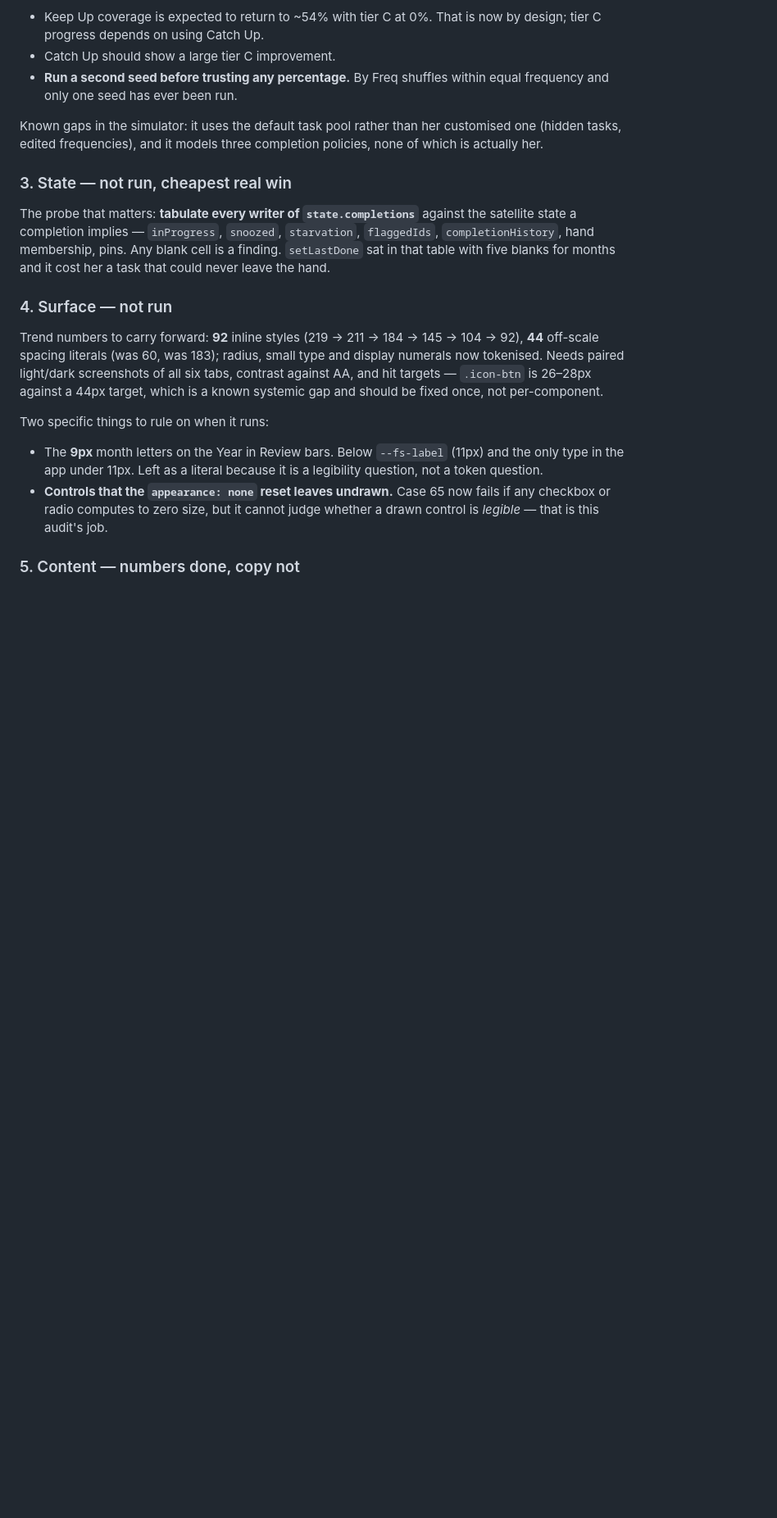
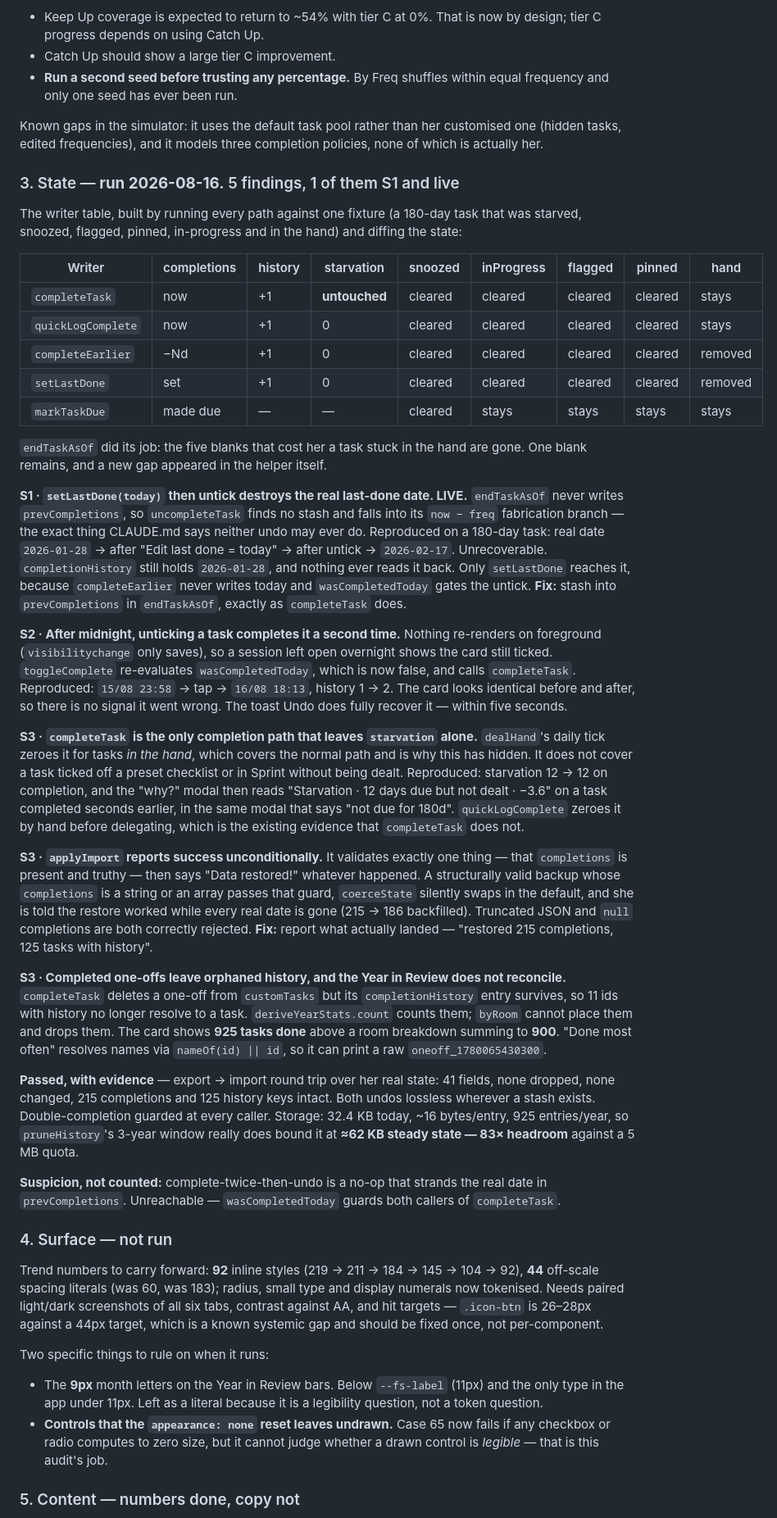
Before and after one commit to aluke0311/hometasks, a Markdown page: QUEUE.md, the part around one of its changes. Shown at 82% size. Drawn GitHub-style; blank space fills up the shorter version.

Commit message:
docs: State audit — 5 findings, one live S1
Ran the State audit per AUDITS.md section 3: adversarial, state-first, asserting on the printed diff rather than on what the screen said. The writer table confirms endTaskAsOf did its job — the five blanks that once left a task stuck in the hand forever are gone — but it introduced a gap of its own. endTaskAsOf never writes prevCompletions, so setting "Edit last done" to today and then unticking the task sends uncompleteTask into its now-minus-freq fabrication branch, the precise failure CLAUDE.md says neither undo may ever reach. Reproduced on a 180-day task: a real last-done of 2026-01-28 becomes 2026-02-17 and is unrecoverable, while completionHistory still holds the true date and nothing reads it back. Filed S1 and left unfixed, because an audit ends with findings and the fix is hers to authorise. Four more: unticking after midnight silently completes a second time, because nothing re-renders on foreground and wasCompletedToday has flipped; completeTask is the only completion path that leaves starvation alone, which the daily tick hides for hand tasks but not for preset or Sprint ticks; applyImport validates one field and then reports success unconditionally, so a wrong-typed backup restores 186 defaults over 215 real dates and still says "Data restored!"; and completed one-offs leave orphaned history, so Year in Review shows 925 tasks done above a room breakdown summing to 900. Recorded the passes with their evidence too — the round trip over her real state is clean across all 41 fields, and pruneHistory genuinely bounds storage at about 62 KB steady state, 83x under quota. All probing ran against a snapshot restored byte-identically afterwards.

Co-Authored-By: Claude Opus 5 <noreply@anthropic.com>

```diff
--- a/QUEUE.md
+++ b/QUEUE.md
@@ -109,12 +110,69 @@ Known gaps in the simulator: it uses the default task pool rather than her custo
 (hidden tasks, edited frequencies), and it models three completion policies, none of which
 is actually her.
 
-### 3. State — not run, cheapest real win
-The probe that matters: **tabulate every writer of `state.completions`** against the
-satellite state a completion implies — `inProgress`, `snoozed`, `starvation`, `flaggedIds`,
-`completionHistory`, hand membership, pins. Any blank cell is a finding. `setLastDone` sat
-in that table with five blanks for months and it cost her a task that could never leave the
-hand.
+### 3. State — **run 2026-08-16.** 5 findings, 1 of them S1 and live
+
+The writer table, built by running every path against one fixture (a 180-day task that was
+starved, snoozed, flagged, pinned, in-progress and in the hand) and diffing the state:
+
+| Writer | completions | history | starvation | snoozed | inProgress | flagged | pinned | hand |
+|---|---|---|---|---|---|---|---|---|
+| `completeTask` | now | +1 | **untouched** | cleared | cleared | cleared | cleared | stays |
+| `quickLogComplete` | now | +1 | 0 | cleared | cleared | cleared | cleared | stays |
+| `completeEarlier` | −Nd | +1 | 0 | cleared | cleared | cleared | cleared | removed |
+| `setLastDone` | set | +1 | 0 | cleared | cleared | cleared | cleared | removed |
+| `markTaskDue` | made due | — | — | cleared | stays | stays | stays | stays |
+
+`endTaskAsOf` did its job: the five blanks that cost her a task stuck in the hand are gone.
+One blank remains, and a new gap appeared in the helper itself.
+
+**S1 · `setLastDone(today)` then untick destroys the real last-done date. LIVE.**
+`endTaskAsOf` never writes `prevCompletions`, so `uncompleteTask` finds no stash and falls
+into its `now − freq` fabrication branch — the exact thing CLAUDE.md says neither undo may
+ever do. Reproduced on a 180-day task: real date `2026-01-28` → after "Edit last done =
+today" → after untick → `2026-02-17`. Unrecoverable. `completionHistory` still holds
+`2026-01-28`, and nothing ever reads it back. Only `setLastDone` reaches it, because
+`completeEarlier` never writes today and `wasCompletedToday` gates the untick.
+**Fix:** stash into `prevCompletions` in `endTaskAsOf`, exactly as `completeTask` does.
+
+**S2 · After midnight, unticking a task completes it a second time.** Nothing re-renders on
+foreground (`visibilitychange` only saves), so a session left open overnight shows the card
+still ticked. `toggleComplete` re-evaluates `wasCompletedToday`, which is now false, and
+calls `completeTask`. Reproduced: `15/08 23:58` → tap → `16/08 18:13`, history 1 → 2. The
+card looks identical before and after, so there is no signal it went wrong. The toast Undo
+does fully recover it — within five seconds.
+
+**S3 · `completeTask` is the only completion path that leaves `starvation` alone.**
+`dealHand`'s daily tick zeroes it for tasks *in the hand*, which covers the normal path and
+is why this has hidden. It does not cover a task ticked off a preset checklist or in Sprint
+without being dealt. Reproduced: starvation 12 → 12 on completion, and the "why?" modal then
+reads "Starvation · 12 days due but not dealt · −3.6" on a task completed seconds earlier,
+in the same modal that says "not due for 180d". `quickLogComplete` zeroes it by hand before
+delegating, which is the existing evidence that `completeTask` does not.
+
+**S3 · `applyImport` reports success unconditionally.** It validates exactly one thing —
+that `completions` is present and truthy — then says "Data restored!" whatever happened.
+A structurally valid backup whose `completions` is a string or an array passes that guard,
+`coerceState` silently swaps in the default, and she is told the restore worked while every
+real date is gone (215 → 186 backfilled). Truncated JSON and `null` completions are both
+correctly rejected. **Fix:** report what actually landed — "restored 215 completions, 125
+tasks with history".
+
+**S3 · Completed one-offs leave orphaned history, and the Year in Review does not
+reconcile.** `completeTask` deletes a one-off from `customTasks` but its `completionHistory`
+entry survives, so 11 ids with history no longer resolve to a task. `deriveYearStats.count`
+counts them; `byRoom` cannot place them and drops them. The card shows **925 tasks done**
+above a room breakdown summing to **900**. "Done most often" resolves names via
+`nameOf(id) || id`, so it can print a raw `oneoff_1780065430300`.
+
+**Passed, with evidence** — export → import round trip over her real state: 41 fields, none
+dropped, none changed, 215 completions and 125 history keys intact. Both undos lossless
+wherever a stash exists. Double-completion guarded at every caller. Storage: 32.4 KB today,
+~16 bytes/entry, 925 entries/year, so `pruneHistory`'s 3-year window really does bound it
+at **≈62 KB steady state — 83× headroom** against a 5 MB quota.
+
+**Suspicion, not counted:** complete-twice-then-undo is a no-op that strands the real date in
+`prevCompletions`. Unreachable — `wasCompletedToday` guards both callers of `completeTask`.
 
 ### 4. Surface — not run
 Trend numbers to carry forward: **92** inline styles (219 → 211 → 184 → 145 → 104 → 92), **44** off-scale
```
Also changed, not shown: other parts of QUEUE.md (+2 -1 lines).
